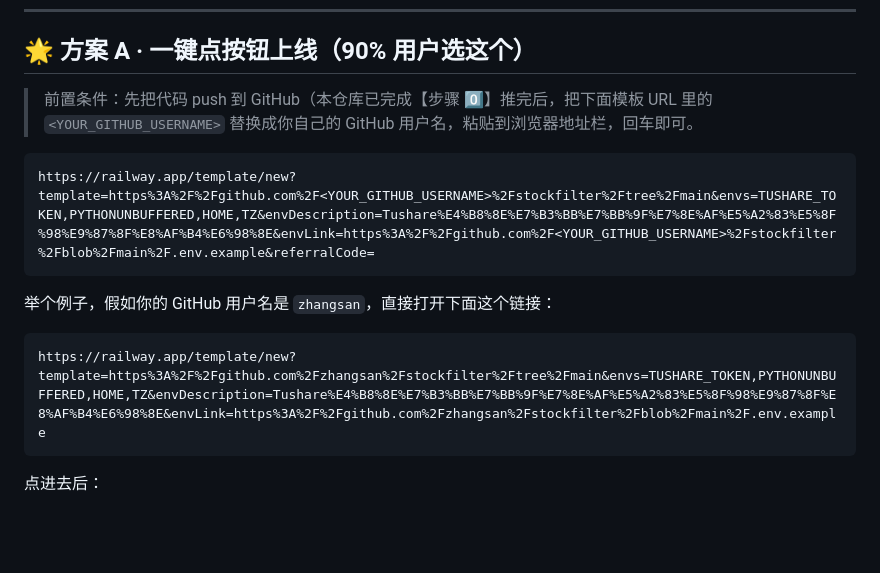
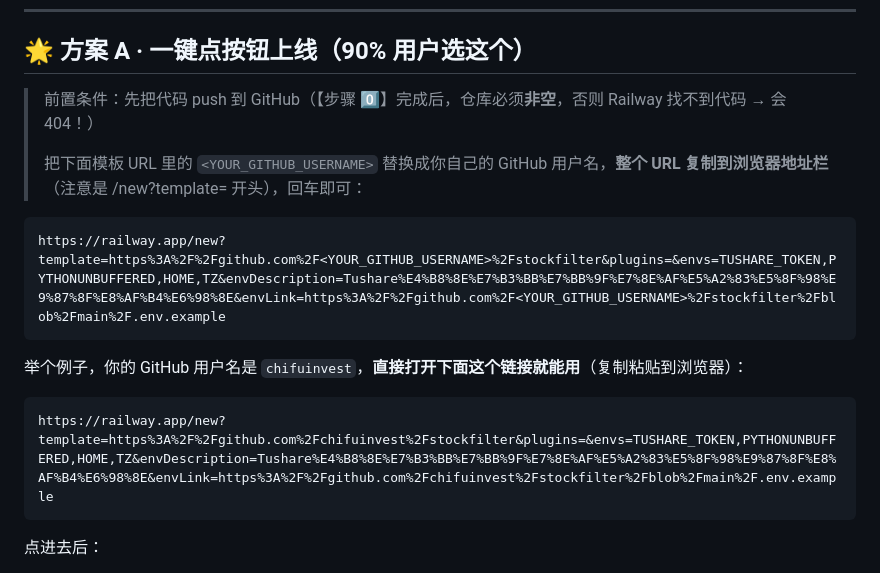
Before and after one commit to chifuinvest/stockfilter, a Markdown page: README_RAILWAY_DEPLOY.md, the part around the change. GitHub-like rendering; blank space fills up the shorter version.

Commit message:
docs: update README_RAILWAY_DEPLOY

````diff
--- a/README_RAILWAY_DEPLOY.md
+++ b/README_RAILWAY_DEPLOY.md
@@ -6,16 +6,18 @@
 
 ## 🌟 方案 A · 一键点按钮上线（90% 用户选这个）
 
-> 前置条件：先把代码 push 到 GitHub（本仓库已完成【步骤 0️⃣】推完后，把下面模板 URL 里的 `<YOUR_GITHUB_USERNAME>` 替换成你自己的 GitHub 用户名，粘贴到浏览器地址栏，回车即可。
+> 前置条件：先把代码 push 到 GitHub（【步骤 0️⃣】完成后，仓库必须**非空**，否则 Railway 找不到代码 → 会 404！）
+>
+> 把下面模板 URL 里的 `<YOUR_GITHUB_USERNAME>` 替换成你自己的 GitHub 用户名，**整个 URL 复制到浏览器地址栏**（注意是 /new?template= 开头），回车即可：
 
 ```text
-https://railway.app/template/new?template=https%3A%2F%2Fgithub.com%2F<YOUR_GITHUB_USERNAME>%2Fstockfilter%2Ftree%2Fmain&envs=TUSHARE_TOKEN,PYTHONUNBUFFERED,HOME,TZ&envDescription=Tushare%E4%B8%8E%E7%B3%BB%E7%BB%9F%E7%8E%AF%E5%A2%83%E5%8F%98%E9%87%8F%E8%AF%B4%E6%98%8E&envLink=https%3A%2F%2Fgithub.com%2F<YOUR_GITHUB_USERNAME>%2Fstockfilter%2Fblob%2Fmain%2F.env.example&referralCode=
+https://railway.app/new?template=https%3A%2F%2Fgithub.com%2F<YOUR_GITHUB_USERNAME>%2Fstockfilter&plugins=&envs=TUSHARE_TOKEN,PYTHONUNBUFFERED,HOME,TZ&envDescription=Tushare%E4%B8%8E%E7%B3%BB%E7%BB%9F%E7%8E%AF%E5%A2%83%E5%8F%98%E9%87%8F%E8%AF%B4%E6%98%8E&envLink=https%3A%2F%2Fgithub.com%2F<YOUR_GITHUB_USERNAME>%2Fstockfilter%2Fblob%2Fmain%2F.env.example
 ```
 
-举个例子，假如你的 GitHub 用户名是 `zhangsan`，直接打开下面这个链接：
+举个例子，你的 GitHub 用户名是 `chifuinvest`，**直接打开下面这个链接就能用**（复制粘贴到浏览器）：
 
 ```
-https://railway.app/template/new?template=https%3A%2F%2Fgithub.com%2Fzhangsan%2Fstockfilter%2Ftree%2Fmain&envs=TUSHARE_TOKEN,PYTHONUNBUFFERED,HOME,TZ&envDescription=Tushare%E4%B8%8E%E7%B3%BB%E7%BB%9F%E7%8E%AF%E5%A2%83%E5%8F%98%E9%87%8F%E8%AF%B4%E6%98%8E&envLink=https%3A%2F%2Fgithub.com%2Fzhangsan%2Fstockfilter%2Fblob%2Fmain%2F.env.example
+https://railway.app/new?template=https%3A%2F%2Fgithub.com%2Fchifuinvest%2Fstockfilter&plugins=&envs=TUSHARE_TOKEN,PYTHONUNBUFFERED,HOME,TZ&envDescription=Tushare%E4%B8%8E%E7%B3%BB%E7%BB%9F%E7%8E%AF%E5%A2%83%E5%8F%98%E9%87%8F%E8%AF%B4%E6%98%8E&envLink=https%3A%2F%2Fgithub.com%2Fchifuinvest%2Fstockfilter%2Fblob%2Fmain%2F.env.example
 ```
 
 点进去后：
````
